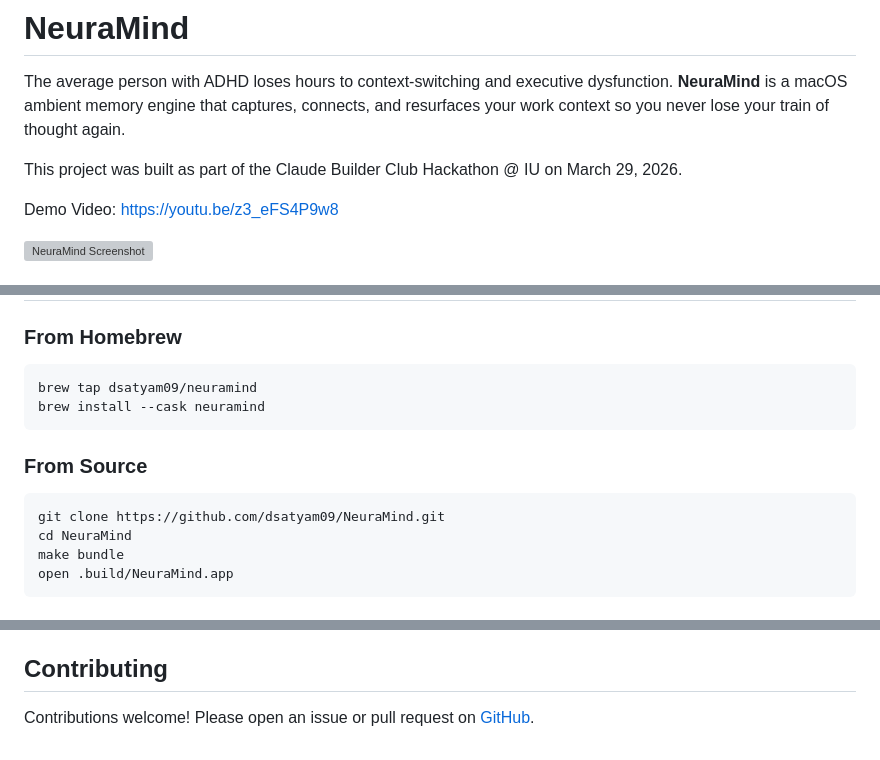
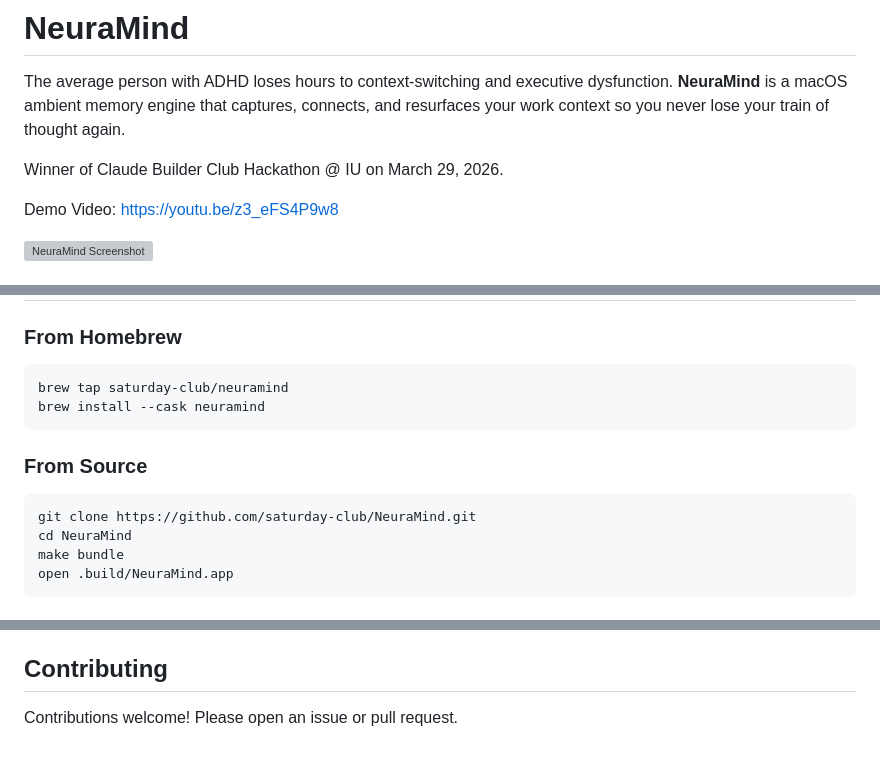
Before and after one commit to saturday-club/neura-mind, a Markdown page: README.md, 3 parts joined by grey strips. Drawn GitHub-style; grey boxes are pictures that could not be loaded.

````diff
--- a/README.md
+++ b/README.md
@@ -2,7 +2,7 @@
 
 The average person with ADHD loses hours to context-switching and executive dysfunction. **NeuraMind** is a macOS ambient memory engine that captures, connects, and resurfaces your work context so you never lose your train of thought again.
 
-This project was built as part of the Claude Builder Club Hackathon @ IU on March 29, 2026.
+Winner of Claude Builder Club Hackathon @ IU on March 29, 2026.
 
 Demo Video: https://youtu.be/z3_eFS4P9w8
 
@@ -59,14 +59,14 @@ Perfect for anyone with ADHD, executive dysfunction, or anyone who juggles multi
 ### From Homebrew
 
 ```bash
-brew tap dsatyam09/neuramind
+brew tap saturday-club/neuramind
 brew install --cask neuramind
 ```
 
 ### From Source
 
 ```bash
-git clone https://github.com/dsatyam09/NeuraMind.git
+git clone https://github.com/saturday-club/NeuraMind.git
 cd NeuraMind
 make bundle
 open .build/NeuraMind.app
@@ -113,4 +114,4 @@ Built by:
 
 ## Contributing
 
-Contributions welcome! Please open an issue or pull request on [GitHub](https://github.com/dsatyam09/NeuraMind).
+Contributions welcome! Please open an issue or pull request.
````
Also changed, not shown: other parts of README.md (+1 -0 lines).
